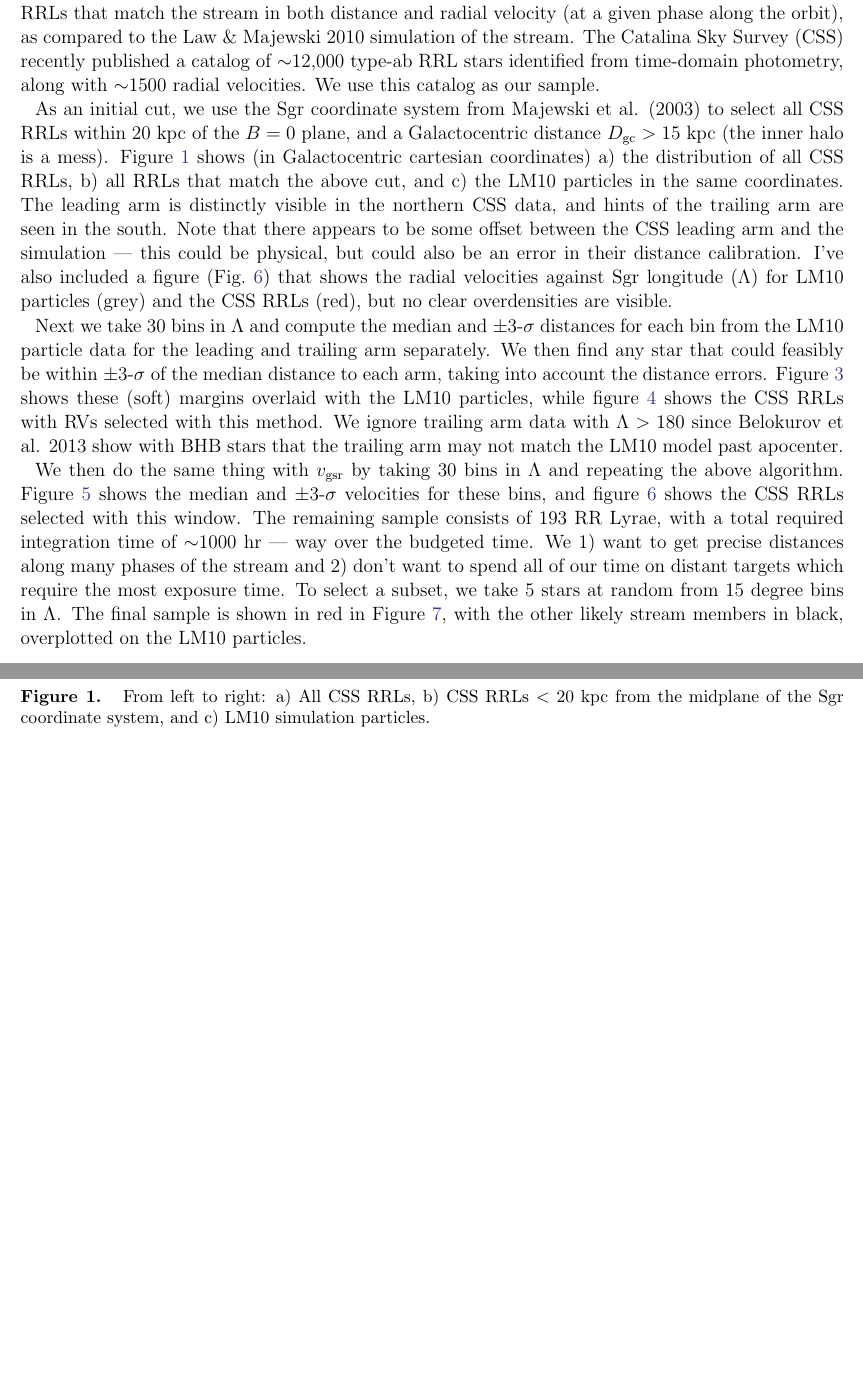
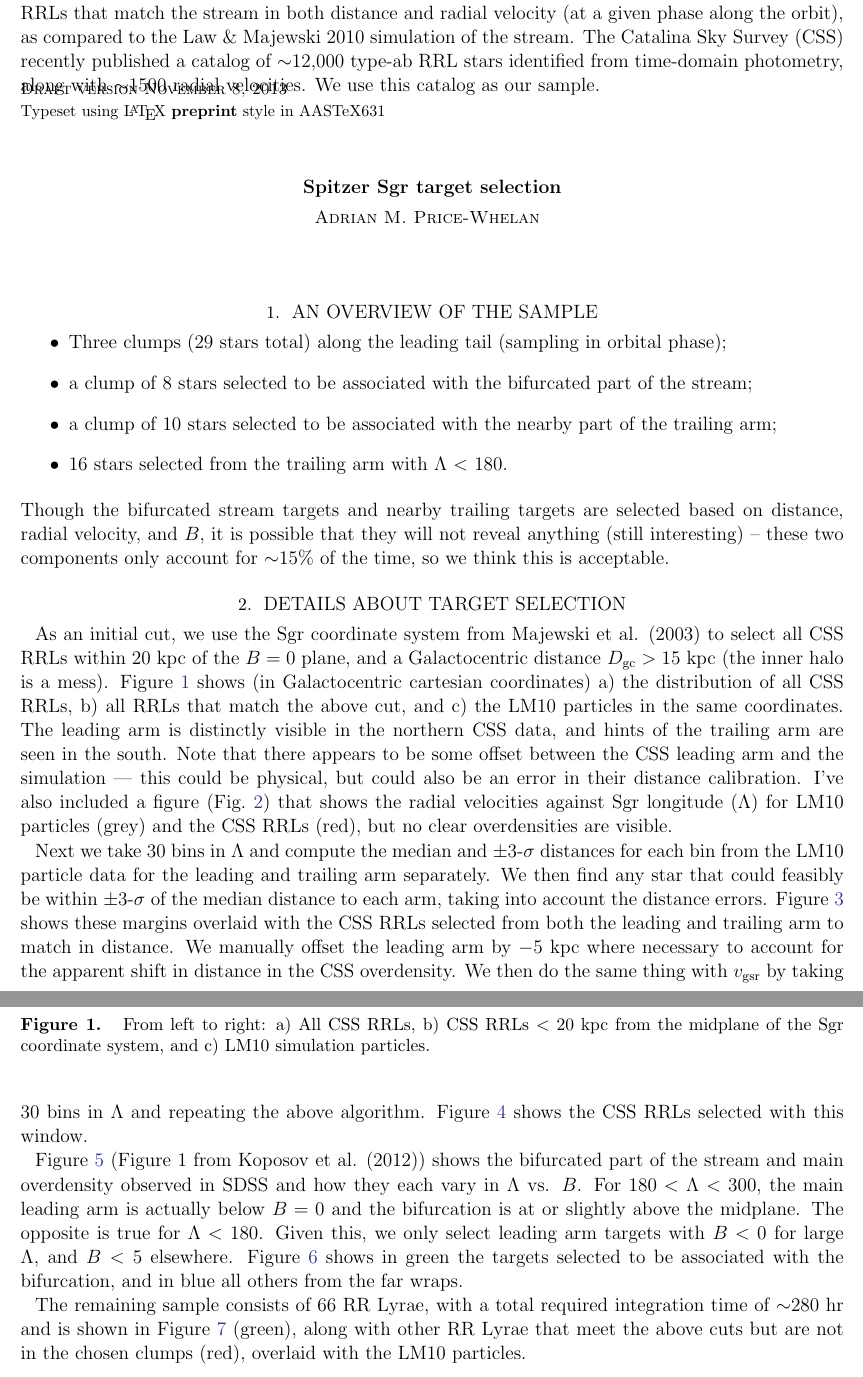
Before and after one commit to adrn/streams, a LaTeX paper (text/notes/spitzer_target_selection/spitzer_sgr.tex): two parts of pages 1 and 2 of 5 before the commit and two parts of pages 1 and 2 of 8 after it, joined at a grey line, cut so that both start at the same text, the shorter picture padded with empty space. Compiled offline with pdfLaTeX; an older LaTeX class or package is replaced by its successor.

Commit message:
target selection

```diff
--- a/text/notes/spitzer_target_selection/spitzer_sgr.tex
+++ b/text/notes/spitzer_target_selection/spitzer_sgr.tex
@@ -10,11 +10,24 @@
 
 In this document, I'll explain how we selecting RR Lyrae (RRL) targets associated with the Sagittarius stream for Spitzer observation. Because the stream extends out beyond 60~kpc, many of these targets are quite expensive in terms of required Spitzer integration time. We've decided to only select RRLs that match the stream in both distance and radial velocity (at a given phase along the orbit), as compared to the Law \& Majewski 2010 simulation of the stream. The Catalina Sky Survey (CSS) recently published a catalog of $\sim$12,000 type-ab RRL stars identified from time-domain photometry, along with $\sim$1500 radial velocities. We use this catalog as our sample.
 
+\section{An overview of the sample}
+\begin{itemize}
+	\item Three clumps (29 stars total) along the leading tail (sampling in orbital phase);
+	\item a clump of 8 stars selected to be associated with the bifurcated part of the stream;
+	\item a clump of 10 stars selected to be associated with the nearby part of the trailing arm;
+	\item 16 stars selected from the trailing arm with $\Lambda$ $<$ 180.
+\end{itemize}
+Though the bifurcated stream targets and nearby trailing targets are selected based on distance, radial velocity, and $B$, it is possible that they will not reveal anything (still interesting) -- these two components only account for $\sim$15\% of the time, so we think this is acceptable.
+
+\section{Details about target selection}
+
 As an initial cut, we use the Sgr coordinate system from Majewski et al. (2003) to select all CSS RRLs within 20~kpc of the $B=0$ plane, and a Galactocentric distance $D_{\rm gc} > 15~{\rm kpc}$ (the inner halo is a mess). Figure~\ref{fig:css_all} shows (in Galactocentric cartesian coordinates) a) the distribution of all CSS RRLs, b) all RRLs that match the above cut, and c) the LM10 particles in the same coordinates. The leading arm is distinctly visible in the northern CSS data, and hints of the trailing arm are seen in the south. Note that there appears to be some offset between the CSS leading arm and the simulation --- this could be physical, but could also be an error in their distance calibration. I've also included a figure (Fig.~\ref{fig:css_vgsr}) that shows the radial velocities against Sgr longitude ($\Lambda$) for LM10 particles (grey) and the CSS RRLs (red), but no clear overdensities are visible.
 
-Next we take 30 bins in $\Lambda$ and compute the median and $\pm$3-$\sigma$ distances for each bin from the LM10 particle data for the leading and trailing arm separately. We then find any star that could feasibly be within $\pm$3-$\sigma$ of the median distance to each arm, taking into account the distance errors. Figure~\ref{fig:lm10_selection} shows these (soft) margins overlaid with the LM10 particles, while figure~\ref{fig:css_selection} shows the CSS RRLs with RVs selected with this method. We ignore trailing arm data with $\Lambda>180$ since Belokurov et al. 2013 show with BHB stars that the trailing arm may not match the LM10 model past apocenter.
+Next we take 30 bins in $\Lambda$ and compute the median and $\pm$3-$\sigma$ distances for each bin from the LM10 particle data for the leading and trailing arm separately. We then find any star that could feasibly be within $\pm$3-$\sigma$ of the median distance to each arm, taking into account the distance errors. Figure~\ref{fig:dist_selection} shows these margins overlaid with the CSS RRLs selected from both the leading and trailing arm to match in distance. We manually offset the leading arm by $-$5~kpc where necessary to account for the apparent shift in distance in the CSS overdensity. We then do the same thing with $v_{\rm gsr}$ by taking 30 bins in $\Lambda$ and repeating the above algorithm. Figure~\ref{fig:vgsr_selection} shows the CSS RRLs selected with this window.
 
-We then do the same thing with $v_{\rm gsr}$ by taking 30 bins in $\Lambda$ and repeating the above algorithm. Figure~\ref{fig:lm10_vgsr} shows the median and $\pm$3-$\sigma$ velocities for these bins, and figure~\ref{fig:css_vgsr} shows the CSS RRLs selected with this window. The remaining sample consists of 193 RR Lyrae, with a total required integration time of $\sim$1000 hr --- way over the budgeted time. We 1) want to get precise distances along many phases of the stream and 2) don't want to spend all of our time on distant targets which require the most exposure time. To select a subset, we take 5 stars at random from 15 degree bins in $\Lambda$. The final sample is shown in red in Figure~\ref{fig:final_sample}, with the other likely stream members in black, overplotted on the LM10 particles.
+Figure~\ref{fig:koposov} (Figure~1 from Koposov et al. (2012)) shows the bifurcated part of the stream and main overdensity observed in SDSS and how they each vary in $\Lambda$ vs. $B$. For $180 < \Lambda < 300$, the main leading arm is actually below $B=0$ and the bifurcation is at or slightly above the midplane. The opposite is true for $\Lambda < 180$. Given this, we only select leading arm targets with $B<0$ for large $\Lambda$, and $B<5$ elsewhere. Figure~\ref{fig:LB} shows in green the targets selected to be associated with the bifurcation, and in blue all others from the far wraps.
+
+The remaining sample consists of 66 RR Lyrae, with a total required integration time of $\sim$280 hr and is shown in Figure~\ref{fig:final_sample} (green), along with other RR Lyrae that meet the above cuts but are not in the chosen clumps (red), overlaid with the LM10 particles.
 
 \begin{figure}
 \begin{center}
```
Also changed, not shown: text/notes/spitzer_target_selection/catalina_all.pdf, text/notes/spitzer_target_selection/koposov.png (added), text/notes/spitzer_target_selection/spitzer_sgr.tex (22 more changed lines), 1 other file.
